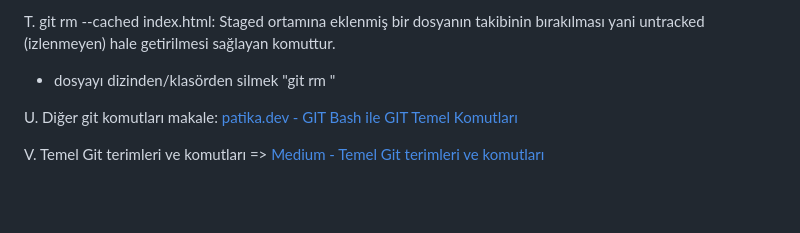
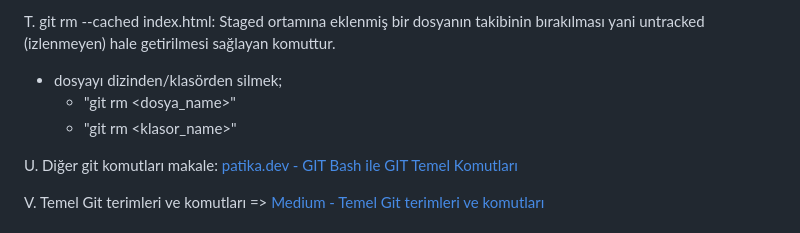
Before and after one commit to MyscherzoTR/Patika.dev-frontEnd-egitimi, a Markdown page: git-ve-github-egitimi/git_ders_notu.md, the part around the change. Drawn GitHub-style; blank space fills up the shorter version.

Commit message:
update: backEnd-egitimi/git-ve-github-egitimi/git_ders_notu.md

```diff
--- a/git-ve-github-egitimi/git_ders_notu.md
+++ b/git-ve-github-egitimi/git_ders_notu.md
@@ -87,7 +87,9 @@ S. Branchleri merge etmek => Bir kaç farklı yöntem mevcut.
 
 T. git rm --cached index.html: Staged ortamına eklenmiş bir dosyanın takibinin bırakılması yani untracked (izlenmeyen) hale getirilmesi sağlayan komuttur.
 
-- dosyayı dizinden/klasörden silmek "git rm <dosya veya klasor_name>"
+- dosyayı dizinden/klasörden silmek;
+  - "git rm <dosya_name>"
+  - "git rm <klasor_name>"
 
 U. Diğer git komutları makale: [patika.dev - GIT Bash ile GIT Temel Komutları](https://app.patika.dev/courses/git/git-bash-ile-git-temel-komutlari)
 
```
